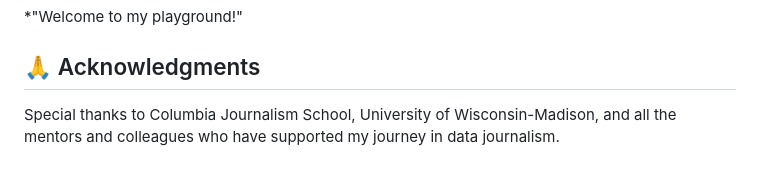
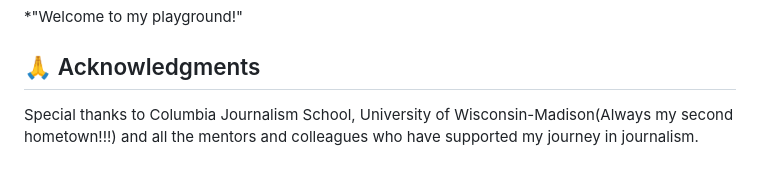
Before and after one commit to gracejiang0612/gracejiang0612.github.io, a Markdown page: README.md, the part around the change. Rendered like a GitHub page.

```diff
--- a/README.md
+++ b/README.md
@@ -65,4 +65,4 @@ My visual work spans:
 *"Welcome to my playground!"
 
 ## 🙏 Acknowledgments
-Special thanks to Columbia Journalism School, University of Wisconsin-Madison, and all the mentors and colleagues who have supported my journey in data journalism.
+Special thanks to Columbia Journalism School, University of Wisconsin-Madison(Always my second hometown!!!) and all the mentors and colleagues who have supported my journey in journalism.
```
